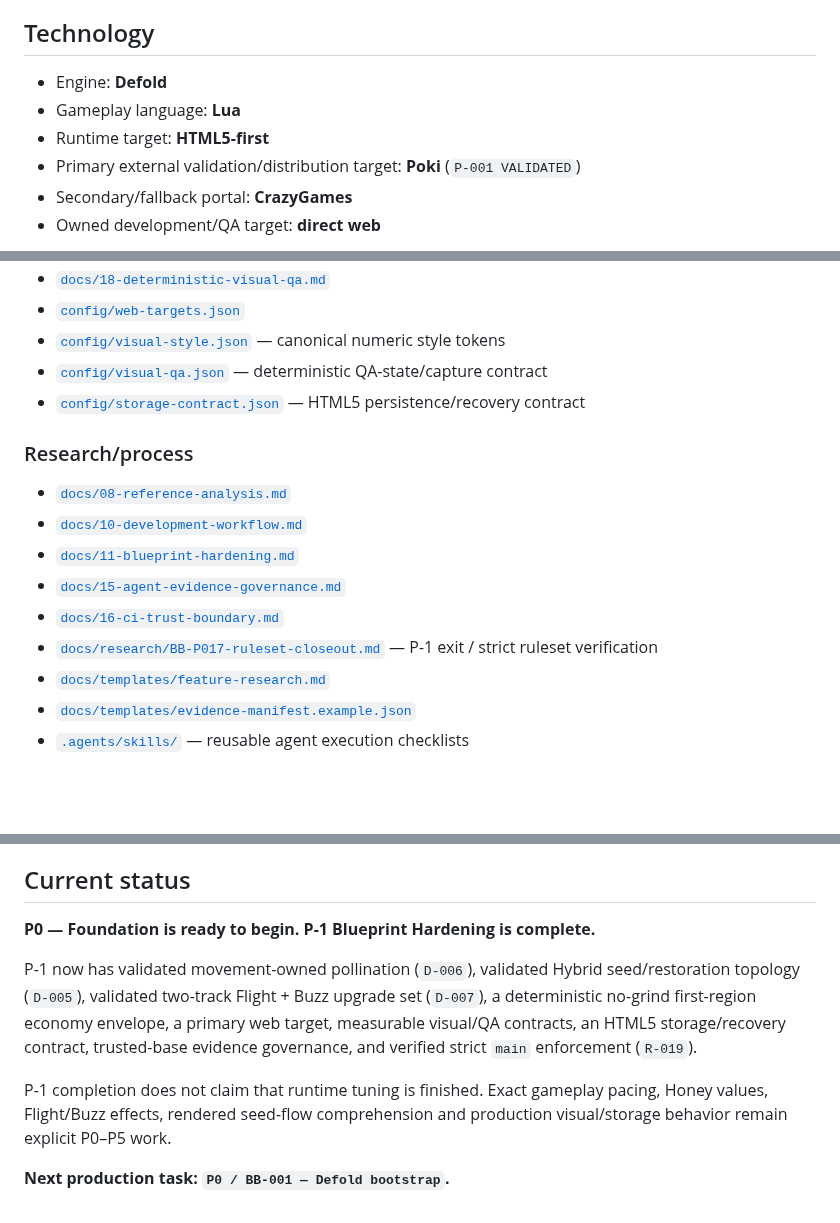
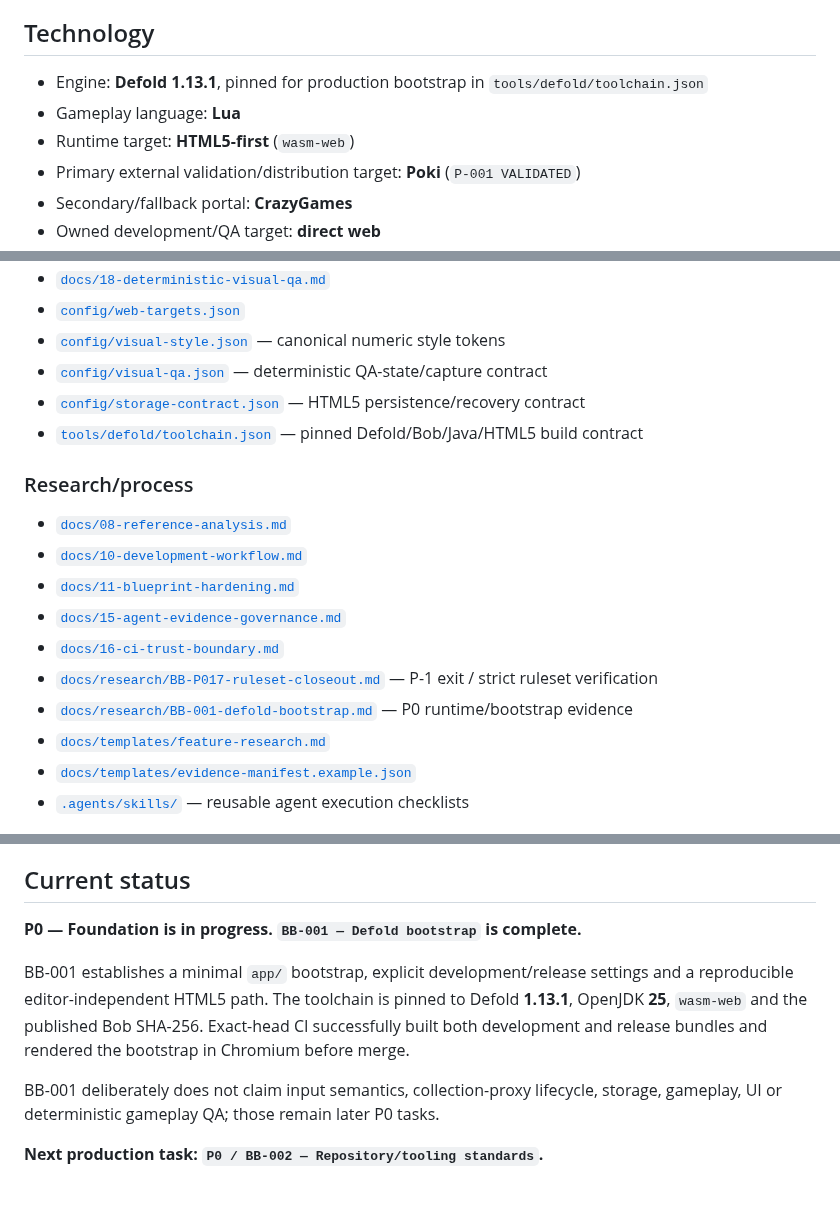
Before and after one commit to StrayForest/BeBee, a Markdown page: README.md, 3 parts joined by grey strips. Rendered like a GitHub page; blank space fills up the shorter version.

Commit message:
docs: hand P0 from BB-001 to BB-002

```diff
--- a/README.md
+++ b/README.md
@@ -25,9 +25,9 @@ You are a small bee. You fly through compact meadows, pollinate flowers, earn Ho
 
 ## Technology
 
-- Engine: **Defold**
+- Engine: **Defold 1.13.1**, pinned for production bootstrap in `tools/defold/toolchain.json`
 - Gameplay language: **Lua**
-- Runtime target: **HTML5-first**
+- Runtime target: **HTML5-first** (`wasm-web`)
 - Primary external validation/distribution target: **Poki** (`P-001 VALIDATED`)
 - Secondary/fallback portal: **CrazyGames**
 - Owned development/QA target: **direct web**
@@ -111,6 +111,7 @@ Use [`docs/templates/evidence-manifest.example.json`](docs/templates/evidence-ma
 - [`config/visual-style.json`](config/visual-style.json) — canonical numeric style tokens
 - [`config/visual-qa.json`](config/visual-qa.json) — deterministic QA-state/capture contract
 - [`config/storage-contract.json`](config/storage-contract.json) — HTML5 persistence/recovery contract
+- [`tools/defold/toolchain.json`](tools/defold/toolchain.json) — pinned Defold/Bob/Java/HTML5 build contract
 
 ### Research/process
 
@@ -120,6 +121,7 @@ Use [`docs/templates/evidence-manifest.example.json`](docs/templates/evidence-ma
 - [`docs/15-agent-evidence-governance.md`](docs/15-agent-evidence-governance.md)
 - [`docs/16-ci-trust-boundary.md`](docs/16-ci-trust-boundary.md)
 - [`docs/research/BB-P017-ruleset-closeout.md`](docs/research/BB-P017-ruleset-closeout.md) — P-1 exit / strict ruleset verification
+- [`docs/research/BB-001-defold-bootstrap.md`](docs/research/BB-001-defold-bootstrap.md) — P0 runtime/bootstrap evidence
 - [`docs/templates/feature-research.md`](docs/templates/feature-research.md)
 - [`docs/templates/evidence-manifest.example.json`](docs/templates/evidence-manifest.example.json)
 - [`.agents/skills/`](.agents/skills/) — reusable agent execution checklists
@@ -174,10 +176,10 @@ No multiplayer, guilds, PvP, procedural infinite world, complex crafting tree, e
 
 ## Current status
 
-**P0 — Foundation is ready to begin. P-1 Blueprint Hardening is complete.**
+**P0 — Foundation is in progress. `BB-001 — Defold bootstrap` is complete.**
 
-P-1 now has validated movement-owned pollination (`D-006`), validated Hybrid seed/restoration topology (`D-005`), validated two-track Flight + Buzz upgrade set (`D-007`), a deterministic no-grind first-region economy envelope, a primary web target, measurable visual/QA contracts, an HTML5 storage/recovery contract, trusted-base evidence governance, and verified strict `main` enforcement (`R-019`).
+BB-001 establishes a minimal `app/` bootstrap, explicit development/release settings and a reproducible editor-independent HTML5 path. The toolchain is pinned to Defold **1.13.1**, OpenJDK **25**, `wasm-web` and the published Bob SHA-256. Exact-head CI successfully built both development and release bundles and rendered the bootstrap in Chromium before merge.
 
-P-1 completion does not claim that runtime tuning is finished. Exact gameplay pacing, Honey values, Flight/Buzz effects, rendered seed-flow comprehension and production visual/storage behavior remain explicit P0–P5 work.
+BB-001 deliberately does not claim input semantics, collection-proxy lifecycle, storage, gameplay, UI or deterministic gameplay QA; those remain later P0 tasks.
 
-**Next production task: `P0 / BB-001 — Defold bootstrap`.**
+**Next production task: `P0 / BB-002 — Repository/tooling standards`.**
```
Also changed, not shown: other parts of README.md (+1 -1 lines).
